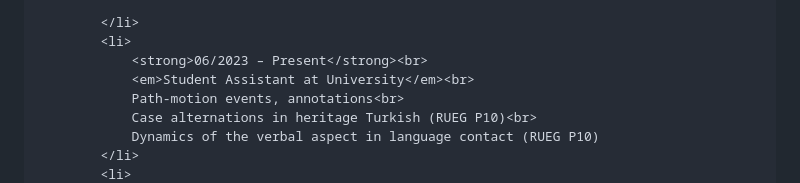
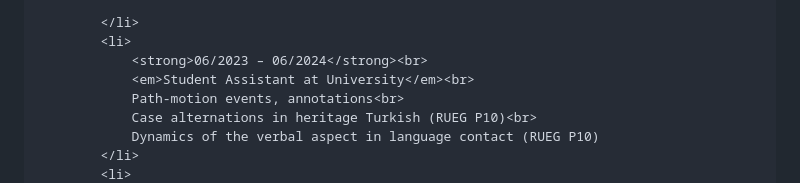
Before and after one commit to nisabuyukyildirim/nisabuyukyildirim.github.io, a Markdown page: README.md, the part around the change. Rendered like a GitHub page.

```diff
--- a/README.md
+++ b/README.md
@@ -50,7 +50,7 @@
 
             </li>
             <li>
-                <strong>06/2023 – Present</strong><br>
+                <strong>06/2023 – 06/2024</strong><br>
                 <em>Student Assistant at University</em><br>
                 Path-motion events, annotations<br>
                 Case alternations in heritage Turkish (RUEG P10)<br>
```
